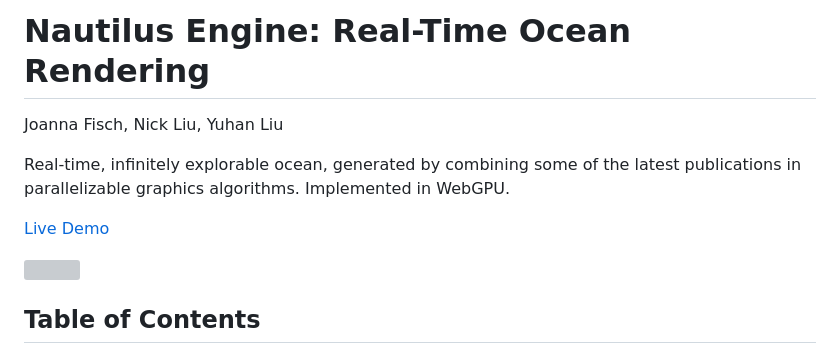
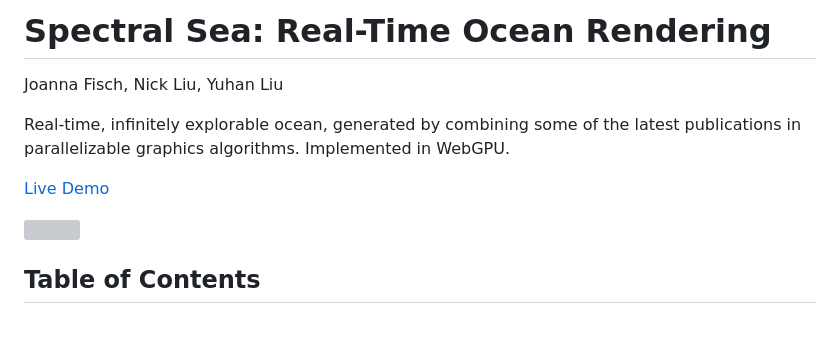
Before and after one commit to yuhanliu-tech/Fractal_Paint, a Markdown page: README.md, the part around one of its changes. GitHub-like rendering; blank space fills up the shorter version; grey boxes are pictures that could not be loaded.

```diff
--- a/README.md
+++ b/README.md
@@ -1,4 +1,4 @@
-# Nautilus Engine: Real-Time Ocean Rendering
+# Spectral Sea: Real-Time Ocean Rendering
 Joanna Fisch, Nick Liu, Yuhan Liu
 
 Real-time, infinitely explorable ocean, generated by combining some of the latest publications in parallelizable graphics algorithms.
```
Also changed, not shown: other parts of README.md (+1 -1 lines).
